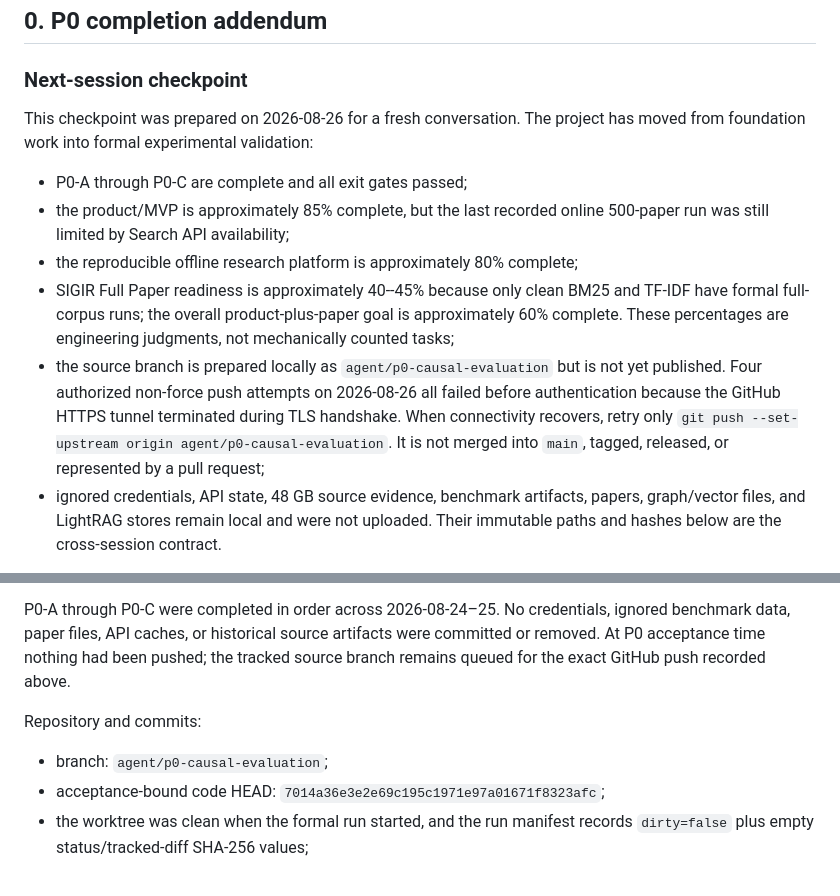
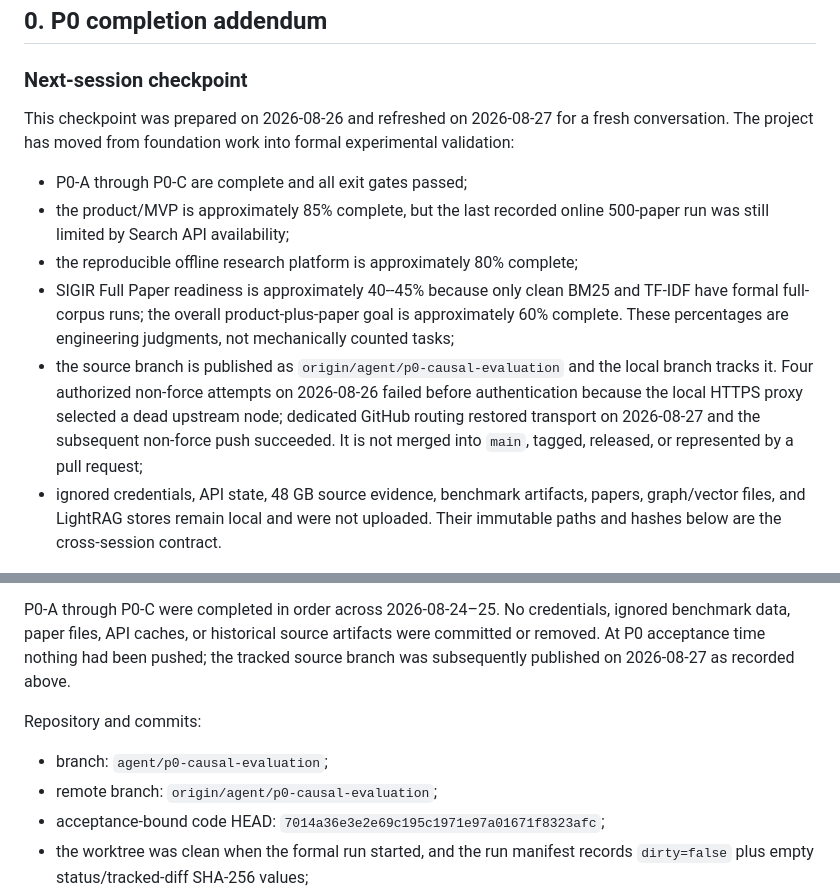
Before and after one commit to rudykon/Where_Papers_Go, a Markdown page: HANDOFF.md, 2 parts joined by grey strips. Drawn GitHub-style.

Commit message:
Record completed GitHub branch transfer

```diff
--- a/HANDOFF.md
+++ b/HANDOFF.md
@@ -11,8 +11,9 @@
 
 ### Next-session checkpoint
 
-This checkpoint was prepared on 2026-08-26 for a fresh conversation. The
-project has moved from foundation work into formal experimental validation:
+This checkpoint was prepared on 2026-08-26 and refreshed on 2026-08-27 for a
+fresh conversation. The project has moved from foundation work into formal
+experimental validation:
 
 - P0-A through P0-C are complete and all exit gates passed;
 - the product/MVP is approximately 85% complete, but the last recorded online
@@ -22,12 +23,12 @@ project has moved from foundation work into formal experimental validation:
   and TF-IDF have formal full-corpus runs; the overall product-plus-paper goal
   is approximately 60% complete. These percentages are engineering judgments,
   not mechanically counted tasks;
-- the source branch is prepared locally as `agent/p0-causal-evaluation` but is
-  not yet published. Four authorized non-force push attempts on 2026-08-26 all
-  failed before authentication because the GitHub HTTPS tunnel terminated
-  during TLS handshake. When connectivity recovers, retry only
-  `git push --set-upstream origin agent/p0-causal-evaluation`. It is not merged
-  into `main`, tagged, released, or represented by a pull request;
+- the source branch is published as `origin/agent/p0-causal-evaluation` and the
+  local branch tracks it. Four authorized non-force attempts on 2026-08-26
+  failed before authentication because the local HTTPS proxy selected a dead
+  upstream node; dedicated GitHub routing restored transport on 2026-08-27 and
+  the subsequent non-force push succeeded. It is not merged into `main`,
+  tagged, released, or represented by a pull request;
 - ignored credentials, API state, 48 GB source evidence, benchmark artifacts,
   papers, graph/vector files, and LightRAG stores remain local and were not
   uploaded. Their immutable paths and hashes below are the cross-session
@@ -79,11 +80,13 @@ Suggested next-session prompt:
 P0-A through P0-C were completed in order across 2026-08-24–25. No credentials,
 ignored benchmark data, paper files, API caches, or historical source artifacts
 were committed or removed. At P0 acceptance time nothing had been pushed; the
-tracked source branch remains queued for the exact GitHub push recorded above.
+tracked source branch was subsequently published on 2026-08-27 as recorded
+above.
 
 Repository and commits:
 
 - branch: `agent/p0-causal-evaluation`;
+- remote branch: `origin/agent/p0-causal-evaluation`;
 - acceptance-bound code HEAD: `7014a36e3e2e69c195c1971e97a01671f8323afc`;
 - the worktree was clean when the formal run started, and the run manifest
   records `dirty=false` plus empty status/tracked-diff SHA-256 values;
```
Also changed, not shown: other parts of HANDOFF.md (+1 -1 lines).
